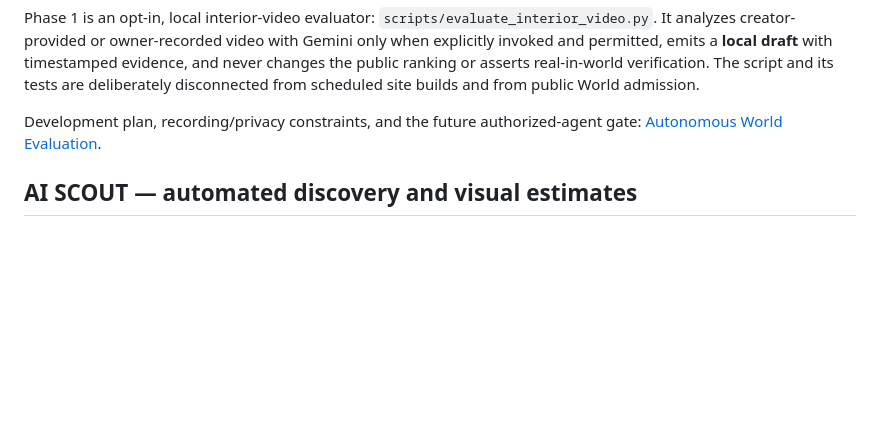
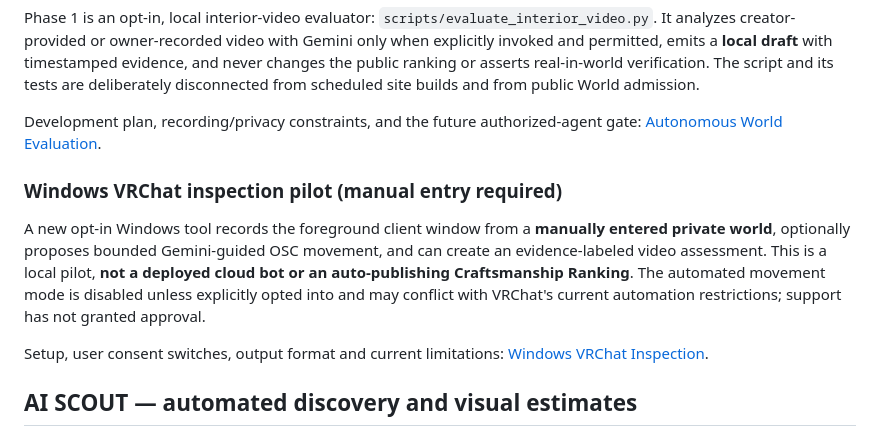
Before and after one commit to showchoo/vrc-club-charts, a Markdown page: README.md, the part around the change. Drawn GitHub-style; blank space fills up the shorter version.

Commit message:
docs: link local Windows inspection pilot from readme

```diff
--- a/README.md
+++ b/README.md
@@ -19,6 +19,19 @@ The long-term objective is a fully autonomous, **authorized** inspector that can
 Phase 1 is an opt-in, local interior-video evaluator: `scripts/evaluate_interior_video.py`. It analyzes creator-provided or owner-recorded video with Gemini only when explicitly invoked and permitted, emits a **local draft** with timestamped evidence, and never changes the public ranking or asserts real-in-world verification. The script and its tests are deliberately disconnected from scheduled site builds and from public World admission.
 
 Development plan, recording/privacy constraints, and the future authorized-agent gate: [Autonomous World Evaluation](docs/AUTONOMOUS_WORLD_EVALUATION.md).
+
+### Windows VRChat inspection pilot (manual entry required)
+
+A new opt-in Windows tool records the foreground client window from a
+**manually entered private world**, optionally proposes bounded
+Gemini-guided OSC movement, and can create an evidence-labeled video
+assessment. This is a local pilot, **not a deployed cloud bot or an
+auto-publishing Craftsmanship Ranking**. The automated movement mode is
+disabled unless explicitly opted into and may conflict with VRChat's
+current automation restrictions; support has not granted approval.
+
+Setup, user consent switches, output format and current limitations:
+[Windows VRChat Inspection](docs/WINDOWS_VRCHAT_INSPECTION.md).
 
 ## AI SCOUT — automated discovery and visual estimates
 
```
